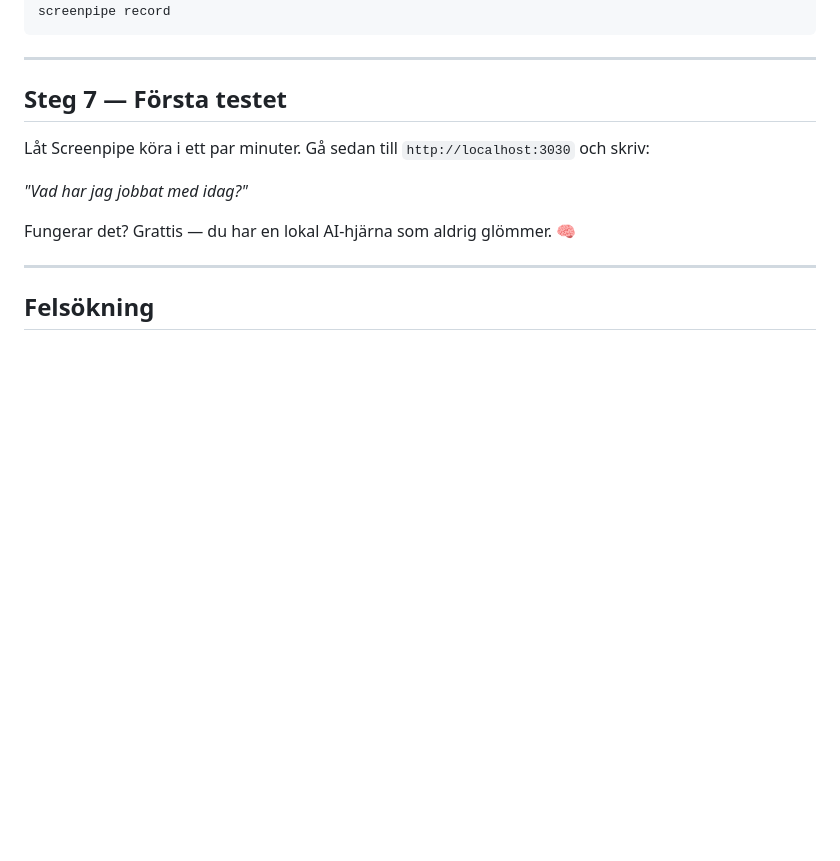
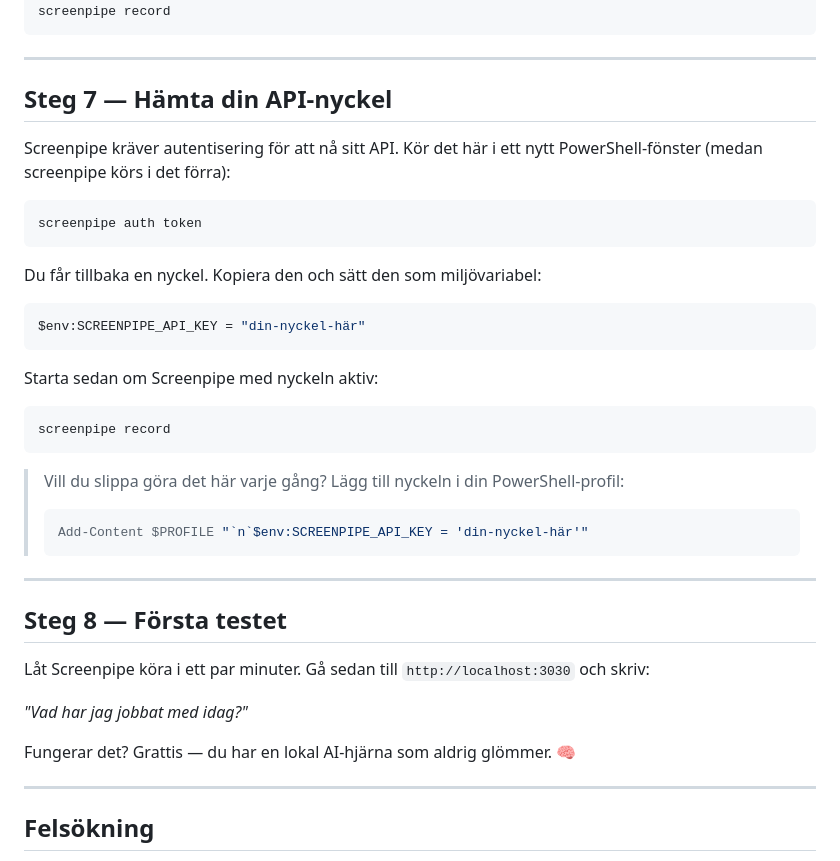
Before and after one commit to marcusjobb/Infinet_Inspiration_Lecture, a Markdown page: guides/installationsguide_windows.md, the part around the change. Drawn GitHub-style; blank space fills up the shorter version.

````diff
--- a/guides/installationsguide_windows.md
+++ b/guides/installationsguide_windows.md
@@ -115,7 +115,34 @@ screenpipe record
 
 ---
 
-## Steg 7 — Första testet
+## Steg 7 — Hämta din API-nyckel
+
+Screenpipe kräver autentisering för att nå sitt API. Kör det här i ett nytt PowerShell-fönster (medan screenpipe körs i det förra):
+
+```powershell
+screenpipe auth token
+```
+
+Du får tillbaka en nyckel. Kopiera den och sätt den som miljövariabel:
+
+```powershell
+$env:SCREENPIPE_API_KEY = "din-nyckel-här"
+```
+
+Starta sedan om Screenpipe med nyckeln aktiv:
+
+```powershell
+screenpipe record
+```
+
+> Vill du slippa göra det här varje gång? Lägg till nyckeln i din PowerShell-profil:
+> ```powershell
+> Add-Content $PROFILE "`n`$env:SCREENPIPE_API_KEY = 'din-nyckel-här'"
+> ```
+
+---
+
+## Steg 8 — Första testet
 
 Låt Screenpipe köra i ett par minuter. Gå sedan till `http://localhost:3030` och skriv:
 
````
Also changed, not shown: guides/installationsguide_linux.md (+25 -1 lines), guides/installationsguide_mac.md (+25 -1 lines).
